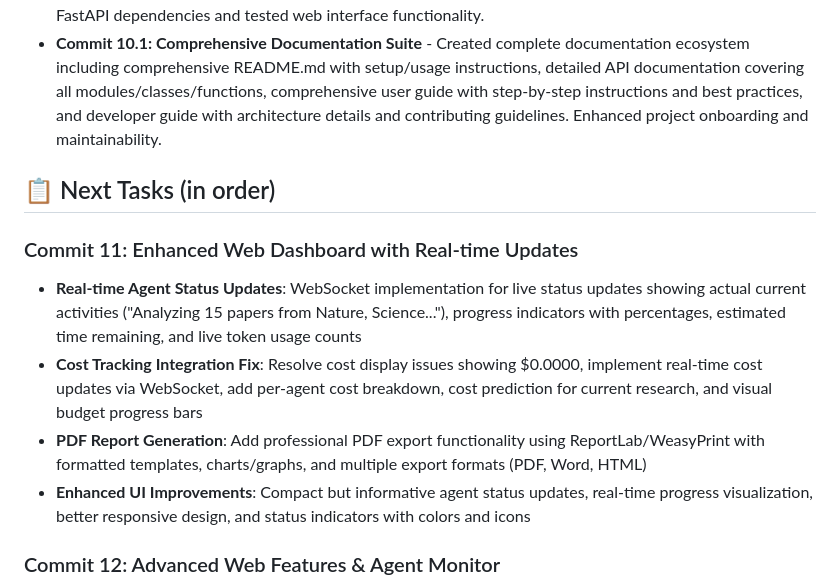
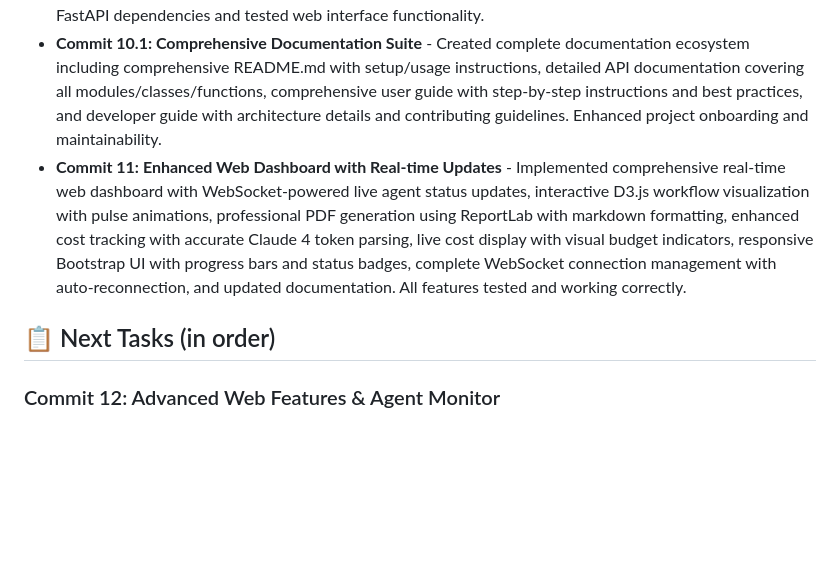
Before and after one commit to sokitar/agentic-survey-research-team, a Markdown page: COMMITS.md, the part around the change. GitHub-like rendering; blank space fills up the shorter version.

Commit message:
Update COMMITS.md: Mark Commit 11 as completed
- Enhanced Web Dashboard with Real-time Updates fully implemented
- All features tested and working correctly
- Ready to proceed to Commit 12

```diff
--- a/COMMITS.md
+++ b/COMMITS.md
@@ -12,14 +12,9 @@
 - **Commit 9: Cost Optimization Features** - Implemented comprehensive cost optimization system with intelligent prompt optimization (redundancy removal, agent-specific optimizations), query response caching (24-hour SQLite-based cache with hit tracking), budget management (real-time warnings at 70%/90% thresholds), cost predictions, and enhanced chat interface with `cache`/`optimize` commands. Full integration with TrackedLLM. All tests passing (5/5).
 - **Commit 10: Web UI Foundation with FastAPI** - Created modern web interface using FastAPI with responsive Bootstrap design. Implemented HTML templates with Jinja2, basic research query routes, cost tracking sidebar, agent status display, and full integration with existing ResearchTeam workflow. Added FastAPI dependencies and tested web interface functionality.
 - **Commit 10.1: Comprehensive Documentation Suite** - Created complete documentation ecosystem including comprehensive README.md with setup/usage instructions, detailed API documentation covering all modules/classes/functions, comprehensive user guide with step-by-step instructions and best practices, and developer guide with architecture details and contributing guidelines. Enhanced project onboarding and maintainability.
+- **Commit 11: Enhanced Web Dashboard with Real-time Updates** - Implemented comprehensive real-time web dashboard with WebSocket-powered live agent status updates, interactive D3.js workflow visualization with pulse animations, professional PDF generation using ReportLab with markdown formatting, enhanced cost tracking with accurate Claude 4 token parsing, live cost display with visual budget indicators, responsive Bootstrap UI with progress bars and status badges, complete WebSocket connection management with auto-reconnection, and updated documentation. All features tested and working correctly.
 
 ## 📋 Next Tasks (in order)
-
-### Commit 11: Enhanced Web Dashboard with Real-time Updates
-- **Real-time Agent Status Updates**: WebSocket implementation for live status updates showing actual current activities ("Analyzing 15 papers from Nature, Science..."), progress indicators with percentages, estimated time remaining, and live token usage counts
-- **Cost Tracking Integration Fix**: Resolve cost display issues showing $0.0000, implement real-time cost updates via WebSocket, add per-agent cost breakdown, cost prediction for current research, and visual budget progress bars
-- **PDF Report Generation**: Add professional PDF export functionality using ReportLab/WeasyPrint with formatted templates, charts/graphs, and multiple export formats (PDF, Word, HTML)
-- **Enhanced UI Improvements**: Compact but informative agent status updates, real-time progress visualization, better responsive design, and status indicators with colors and icons
 
 ### Commit 12: Advanced Web Features & Agent Monitor
 - Create agent performance dashboard with charts and metrics
```
